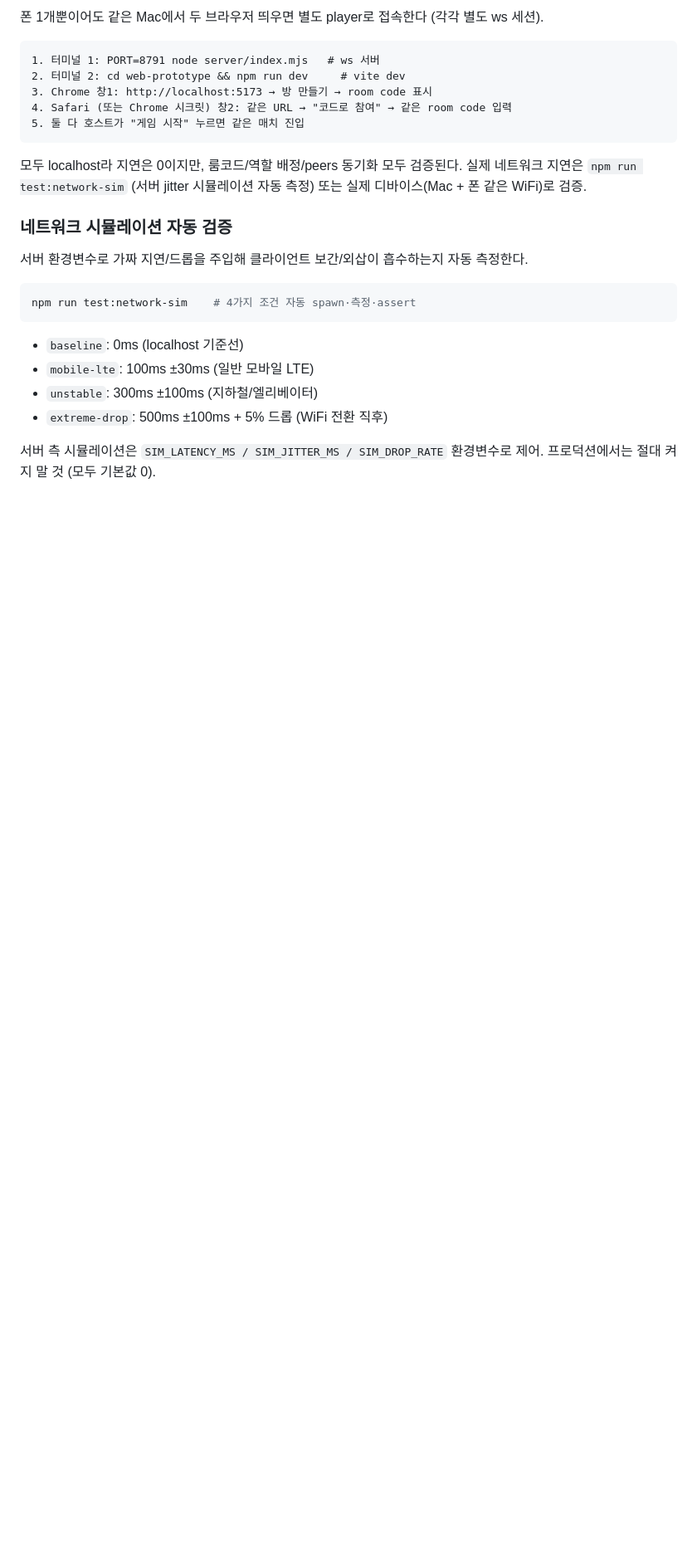
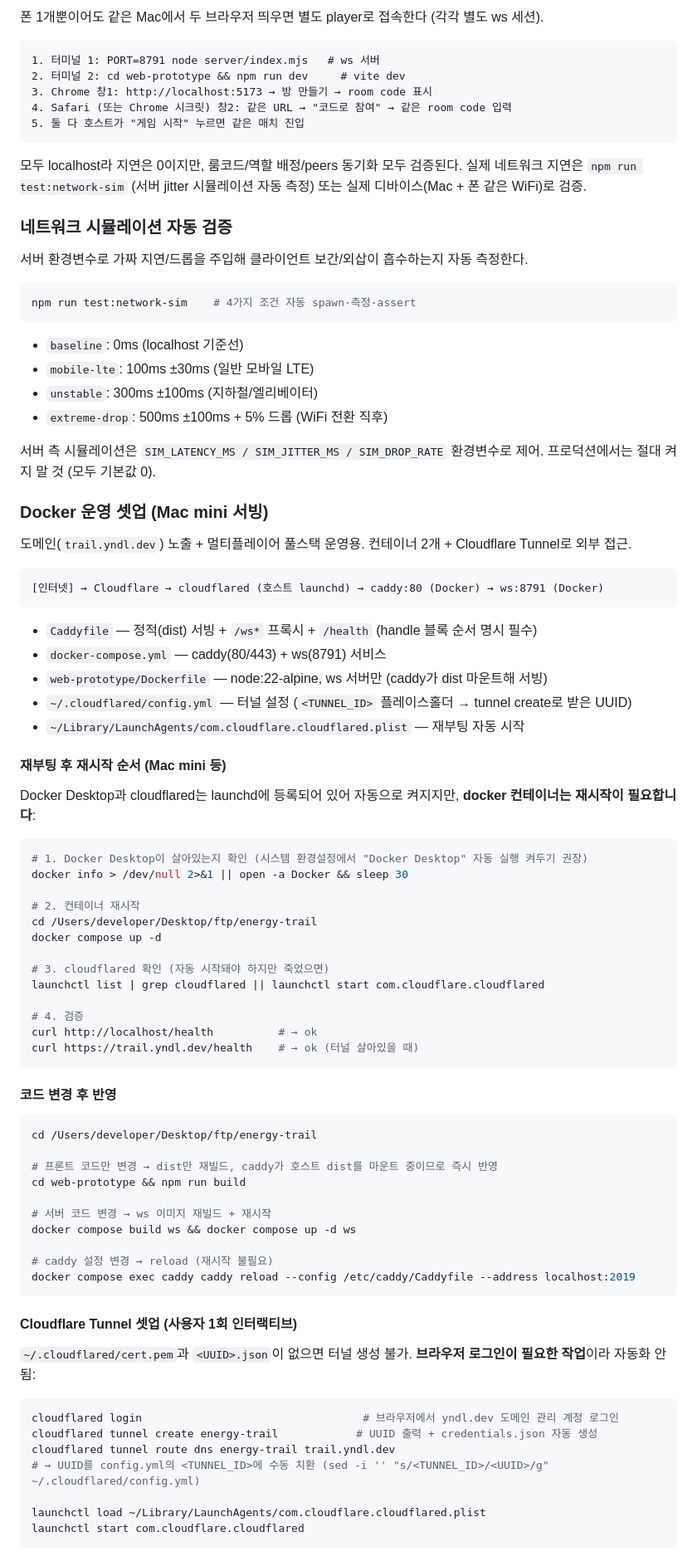
Before and after one commit to dong3789/energy-trail, a Markdown page: AGENTS.md, the part around one of its changes. Shown at 83% size. Drawn GitHub-style; blank space fills up the shorter version.

Commit message:
docs: AGENTS.md에 Docker 운영 가이드 섹션 추가
- Docker 운영 셋업 (caddy + ws + cloudflared 구조)
- 재부팅 후 재시작 순서 (Docker Desktop 확인 → compose up → cloudflared)
- 코드 변경 후 반영 절차 (dist 재빌드 / ws 이미지 재빌드 / caddy reload)
- Cloudflare Tunnel 사용자 인터랙티브 셋업 명령
- Docker 트러블슈팅 표 (자주 만나는 5가지 함정 + 해결)

149 → 223줄

````diff
--- a/AGENTS.md
+++ b/AGENTS.md
@@ -89,3 +89,66 @@ npm run test:network-sim    # 4가지 조건 자동 spawn·측정·assert
 
 서버 측 시뮬레이션은 `SIM_LATENCY_MS / SIM_JITTER_MS / SIM_DROP_RATE` 환경변수로 제어. 프로덕션에서는 절대 켜지 말 것 (모두 기본값 0).
 
+### Docker 운영 셋업 (Mac mini 서빙)
+
+도메인(`trail.yndl.dev`) 노출 + 멀티플레이어 풀스택 운영용. 컨테이너 2개 + Cloudflare Tunnel로 외부 접근.
+
+```
+[인터넷] → Cloudflare → cloudflared (호스트 launchd) → caddy:80 (Docker) → ws:8791 (Docker)
+```
+
+- `Caddyfile` — 정적(dist) 서빙 + `/ws*` 프록시 + `/health` (handle 블록 순서 명시 필수)
+- `docker-compose.yml` — caddy(80/443) + ws(8791) 서비스
+- `web-prototype/Dockerfile` — node:22-alpine, ws 서버만 (caddy가 dist 마운트해 서빙)
+- `~/.cloudflared/config.yml` — 터널 설정 (`<TUNNEL_ID>` 플레이스홀더 → tunnel create로 받은 UUID)
+- `~/Library/LaunchAgents/com.cloudflare.cloudflared.plist` — 재부팅 자동 시작
+
+#### 재부팅 후 재시작 순서 (Mac mini 등)
+
+Docker Desktop과 cloudflared는 launchd에 등록되어 있어 자동으로 켜지지만, **docker 컨테이너는 재시작이 필요합니다**:
+
+```bash
+# 1. Docker Desktop이 살아있는지 확인 (시스템 환경설정에서 "Docker Desktop" 자동 실행 켜두기 권장)
+docker info > /dev/null 2>&1 || open -a Docker && sleep 30
+
+# 2. 컨테이너 재시작
+cd /Users/developer/Desktop/ftp/energy-trail
+docker compose up -d
+
+# 3. cloudflared 확인 (자동 시작돼야 하지만 죽었으면)
+launchctl list | grep cloudflared || launchctl start com.cloudflare.cloudflared
+
+# 4. 검증
+curl http://localhost/health          # → ok
+curl https://trail.yndl.dev/health    # → ok (터널 살아있을 때)
+```
+
+#### 코드 변경 후 반영
+
+```bash
+cd /Users/developer/Desktop/ftp/energy-trail
+
+# 프론트 코드만 변경 → dist만 재빌드, caddy가 호스트 dist를 마운트 중이므로 즉시 반영
+cd web-prototype && npm run build
+
+# 서버 코드 변경 → ws 이미지 재빌드 + 재시작
+docker compose build ws && docker compose up -d ws
+
+# caddy 설정 변경 → reload (재시작 불필요)
+docker compose exec caddy caddy reload --config /etc/caddy/Caddyfile --address localhost:2019
+```
+
+#### Cloudflare Tunnel 셋업 (사용자 1회 인터랙티브)
+
+`~/.cloudflared/cert.pem`과 `<UUID>.json`이 없으면 터널 생성 불가. **브라우저 로그인이 필요한 작업**이라 자동화 안 됨:
+
+```bash
+cloudflared login                                  # 브라우저에서 yndl.dev 도메인 관리 계정 로그인
+cloudflared tunnel create energy-trail            # UUID 출력 + credentials.json 자동 생성
+cloudflared tunnel route dns energy-trail trail.yndl.dev
+# → UUID를 config.yml의 <TUNNEL_ID>에 수동 치환 (sed -i '' "s/<TUNNEL_ID>/<UUID>/g" ~/.cloudflared/config.yml)
+
+launchctl load ~/Library/LaunchAgents/com.cloudflare.cloudflared.plist
+launchctl start com.cloudflare.cloudflared
+```
+
````
Also changed, not shown: other parts of AGENTS.md (+11 -0 lines).
